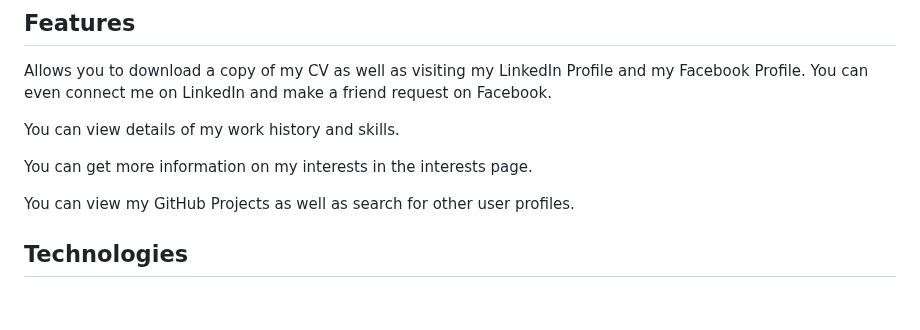
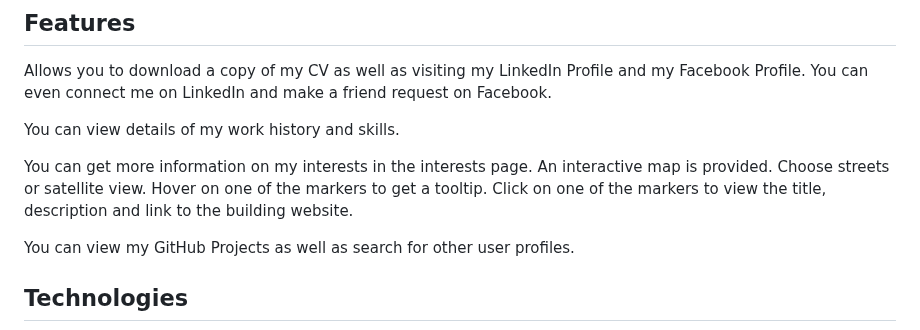
Before and after one commit to derektypist/derek-dhammaloka-cv, a Markdown page: README.md, the part around the change. GitHub-like rendering; blank space fills up the shorter version.

Commit message:
Included map links at README.md

```diff
--- a/README.md
+++ b/README.md
@@ -116,7 +116,7 @@ Allows you to download a copy of my CV as well as visiting my LinkedIn Profile a
 
 You can view details of my work history and skills.
 
-You can get more information on my interests in the interests page.
+You can get more information on my interests in the interests page.  An interactive map is provided.  Choose streets or satellite view.  Hover on one of the markers to get a tooltip.  Click on one of the markers to view the title, description and link to the building website.
 
 You can view my GitHub Projects as well as search for other user profiles.
 
```
